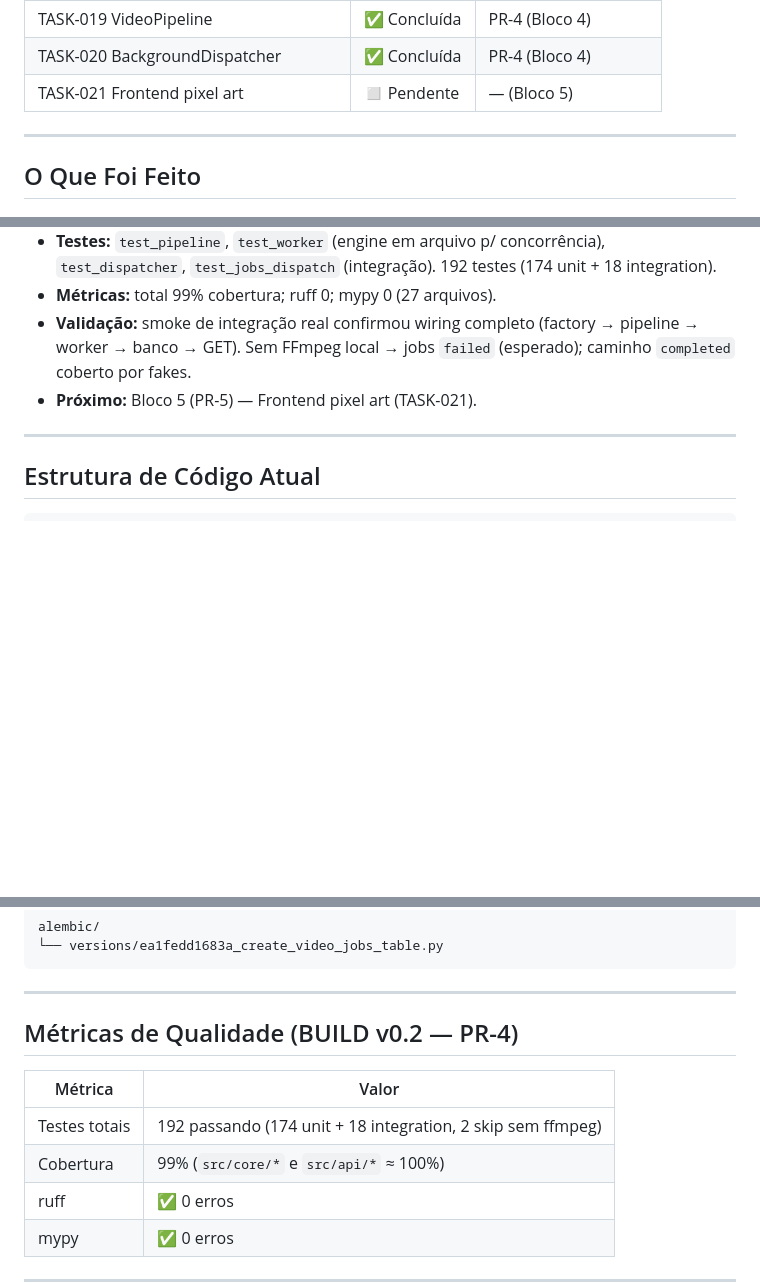
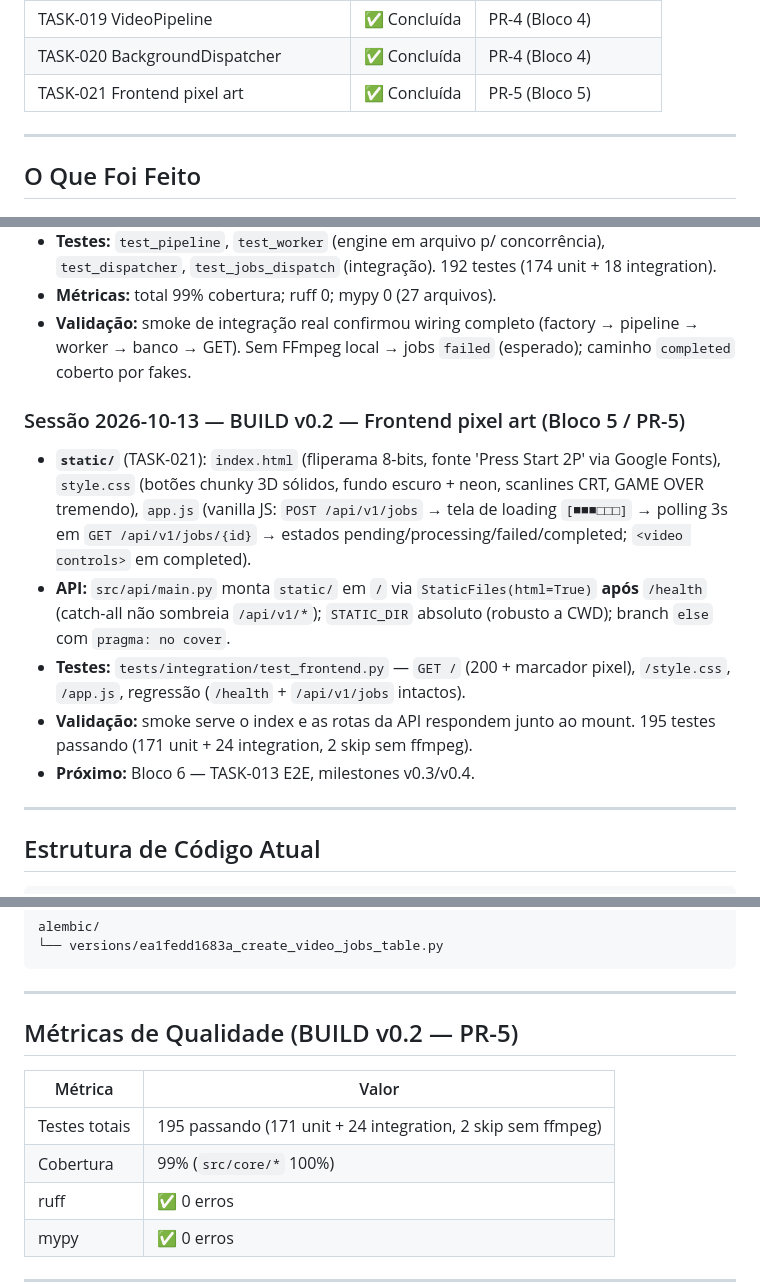
Before and after one commit to Eli0rf/geracao-video-ia, a Markdown page: CONTEXT.md, 3 parts joined by grey strips. Drawn GitHub-style; blank space fills up the shorter version.

```diff
--- a/CONTEXT.md
+++ b/CONTEXT.md
@@ -60,7 +60,7 @@ FastAPI via `StaticFiles` em `/`.
 | TASK-018 VideoAssembler (FFmpeg) | ✅ Concluída | PR-3 (Bloco 3) |
 | TASK-019 VideoPipeline | ✅ Concluída | PR-4 (Bloco 4) |
 | TASK-020 BackgroundDispatcher | ✅ Concluída | PR-4 (Bloco 4) |
-| TASK-021 Frontend pixel art | ◻ Pendente | — (Bloco 5) |
+| TASK-021 Frontend pixel art | ✅ Concluída | PR-5 (Bloco 5) |
 
 ---
 
@@ -119,7 +119,12 @@ FastAPI via `StaticFiles` em `/`.
 - **Testes:** `test_pipeline`, `test_worker` (engine em arquivo p/ concorrência), `test_dispatcher`, `test_jobs_dispatch` (integração). 192 testes (174 unit + 18 integration).
 - **Métricas:** total 99% cobertura; ruff 0; mypy 0 (27 arquivos).
 - **Validação:** smoke de integração real confirmou wiring completo (factory → pipeline → worker → banco → GET). Sem FFmpeg local → jobs `failed` (esperado); caminho `completed` coberto por fakes.
-- **Próximo:** Bloco 5 (PR-5) — Frontend pixel art (TASK-021).
+### Sessão 2026-10-13 — BUILD v0.2 — Frontend pixel art (Bloco 5 / PR-5)
+- **`static/`** (TASK-021): `index.html` (fliperama 8-bits, fonte 'Press Start 2P' via Google Fonts), `style.css` (botões chunky 3D sólidos, fundo escuro + neon, scanlines CRT, GAME OVER tremendo), `app.js` (vanilla JS: `POST /api/v1/jobs` → tela de loading `[■■■□□□]` → polling 3s em `GET /api/v1/jobs/{id}` → estados pending/processing/failed/completed; `<video controls>` em completed).
+- **API:** `src/api/main.py` monta `static/` em `/` via `StaticFiles(html=True)` **após** `/health` (catch-all não sombreia `/api/v1/*`); `STATIC_DIR` absoluto (robusto a CWD); branch `else` com `pragma: no cover`.
+- **Testes:** `tests/integration/test_frontend.py` — `GET /` (200 + marcador pixel), `/style.css`, `/app.js`, regressão (`/health` + `/api/v1/jobs` intactos).
+- **Validação:** smoke serve o index e as rotas da API respondem junto ao mount. 195 testes passando (171 unit + 24 integration, 2 skip sem ffmpeg).
+- **Próximo:** Bloco 6 — TASK-013 E2E, milestones v0.3/v0.4.
 
 ---
 
@@ -163,12 +168,12 @@ alembic/
 
 ---
 
-## Métricas de Qualidade (BUILD v0.2 — PR-4)
+## Métricas de Qualidade (BUILD v0.2 — PR-5)
 
 | Métrica | Valor |
 |---|---|
-| Testes totais | 192 passando (174 unit + 18 integration, 2 skip sem ffmpeg) |
-| Cobertura | 99% (`src/core/*` e `src/api/*` ≈ 100%) |
+| Testes totais | 195 passando (171 unit + 24 integration, 2 skip sem ffmpeg) |
+| Cobertura | 99% (`src/core/*` 100%) |
 | ruff | ✅ 0 erros |
 | mypy | ✅ 0 erros |
 
```
Also changed, not shown: PLAN.md (+36 -1 lines).
